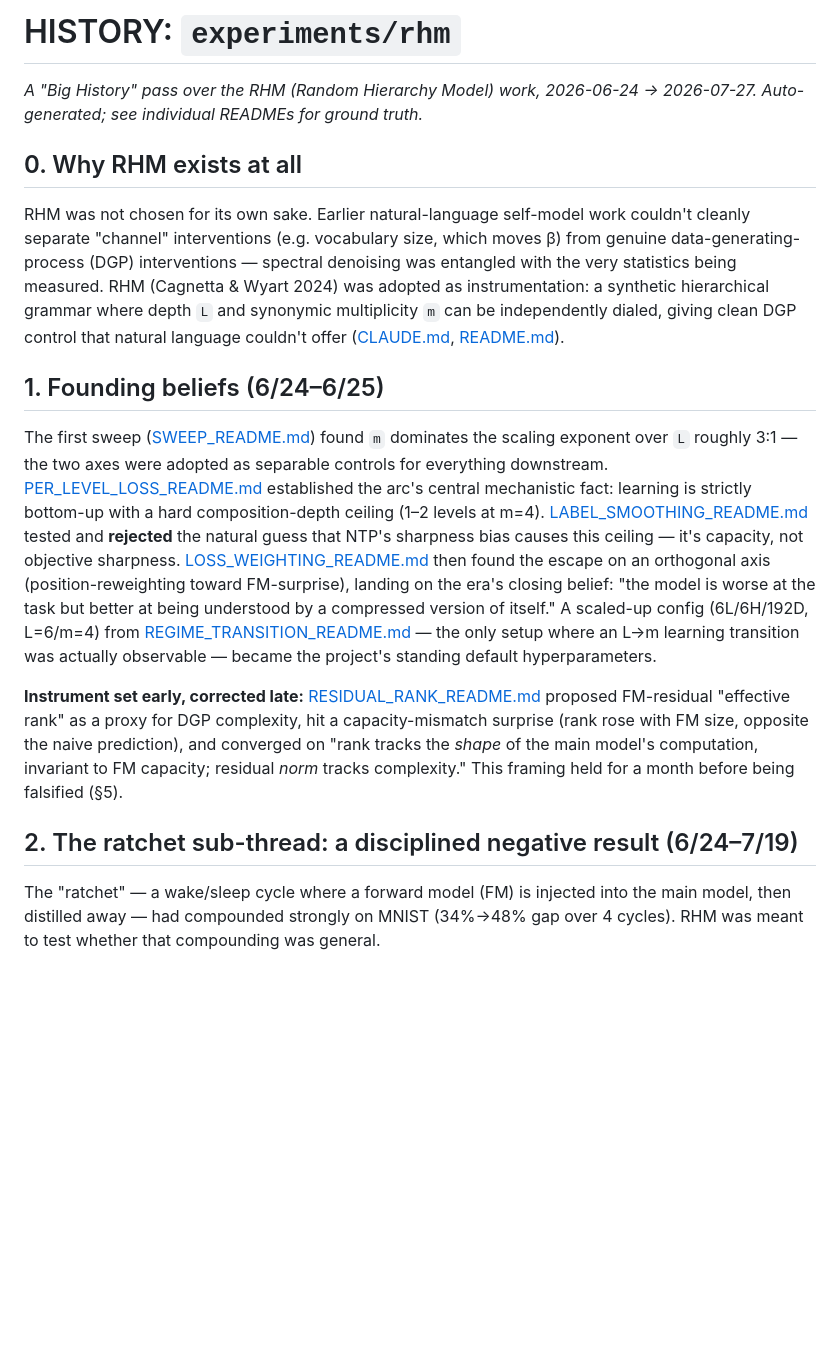
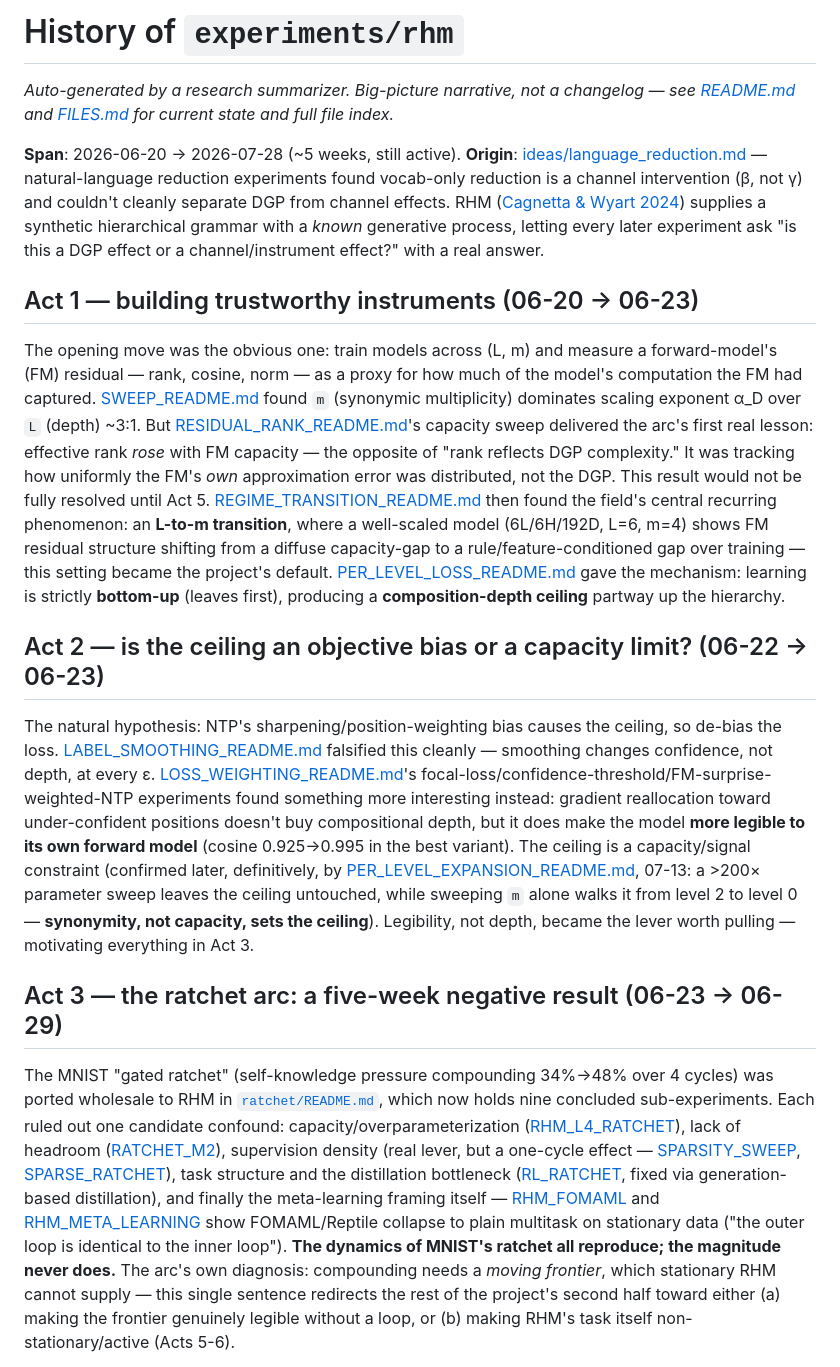
Before and after one commit to jagilley/abstraction, a Markdown page: experiments/rhm/HISTORY.md, the part around one of its changes. GitHub-like rendering; blank space fills up the shorter version.

Commit message:
rhm: regenerate HISTORY.md with a fresh big-picture pass

```diff
--- a/experiments/rhm/HISTORY.md
+++ b/experiments/rhm/HISTORY.md
@@ -1,18 +1,18 @@
-# HISTORY: `experiments/rhm`
+# History of `experiments/rhm`
 
-*A "Big History" pass over the RHM (Random Hierarchy Model) work, 2026-06-24 → 2026-07-27. Auto-generated; see individual READMEs for ground truth.*
+*Auto-generated by a research summarizer. Big-picture narrative, not a changelog — see [README.md](README.md) and [FILES.md](FILES.md) for current state and full file index.*
 
-## 0. Why RHM exists at all
+**Span**: 2026-06-20 → 2026-07-28 (~5 weeks, still active). **Origin**: [ideas/language_reduction.md](../../ideas/language_reduction.md) — natural-language reduction experiments found vocab-only reduction is a channel intervention (β, not γ) and couldn't cleanly separate DGP from channel effects. RHM ([Cagnetta & Wyart 2024](https://arxiv.org/abs/2402.13991)) supplies a synthetic hierarchical grammar with a *known* generative process, letting every later experiment ask "is this a DGP effect or a channel/instrument effect?" with a real answer.
 
-RHM was not chosen for its own sake. Earlier natural-language self-model work couldn't cleanly separate "channel" interventions (e.g. vocabulary size, which moves β) from genuine data-generating-process (DGP) interventions — spectral denoising was entangled with the very statistics being measured. RHM (Cagnetta & Wyart 2024) was adopted as instrumentation: a synthetic hierarchical grammar where depth `L` and synonymic multiplicity `m` can be independently dialed, giving clean DGP control that natural language couldn't offer ([CLAUDE.md](CLAUDE.md), [README.md](README.md)).
+## Act 1 — building trustworthy instruments (06-20 → 06-23)
 
-## 1. Founding beliefs (6/24–6/25)
+The opening move was the obvious one: train models across (L, m) and measure a forward-model's (FM) residual — rank, cosine, norm — as a proxy for how much of the model's computation the FM had captured. [SWEEP_README.md](SWEEP_README.md) found `m` (synonymic multiplicity) dominates scaling exponent α_D over `L` (depth) ~3:1. But [RESIDUAL_RANK_README.md](RESIDUAL_RANK_README.md)'s capacity sweep delivered the arc's first real lesson: effective rank *rose* with FM capacity — the opposite of "rank reflects DGP complexity." It was tracking how uniformly the FM's *own* approximation error was distributed, not the DGP. This result would not be fully resolved until Act 5. [REGIME_TRANSITION_README.md](REGIME_TRANSITION_README.md) then found the field's central recurring phenomenon: an **L-to-m transition**, where a well-scaled model (6L/6H/192D, L=6, m=4) shows FM residual structure shifting from a diffuse capacity-gap to a rule/feature-conditioned gap over training — this setting became the project's default. [PER_LEVEL_LOSS_README.md](PER_LEVEL_LOSS_README.md) gave the mechanism: learning is strictly **bottom-up** (leaves first), producing a **composition-depth ceiling** partway up the hierarchy.
 
-The first sweep ([SWEEP_README.md](SWEEP_README.md)) found `m` dominates the scaling exponent over `L` roughly 3:1 — the two axes were adopted as separable controls for everything downstream. [PER_LEVEL_LOSS_README.md](PER_LEVEL_LOSS_README.md) established the arc's central mechanistic fact: learning is strictly bottom-up with a hard composition-depth ceiling (1–2 levels at m=4). [LABEL_SMOOTHING_README.md](LABEL_SMOOTHING_README.md) tested and **rejected** the natural guess that NTP's sharpness bias causes this ceiling — it's capacity, not objective sharpness. [LOSS_WEIGHTING_README.md](LOSS_WEIGHTING_README.md) then found the escape on an orthogonal axis (position-reweighting toward FM-surprise), landing on the era's closing belief: "the model is worse at the task but better at being understood by a compressed version of itself." A scaled-up config (6L/6H/192D, L=6/m=4) from [REGIME_TRANSITION_README.md](REGIME_TRANSITION_README.md) — the only setup where an L→m learning transition was actually observable — became the project's standing default hyperparameters.
+## Act 2 — is the ceiling an objective bias or a capacity limit? (06-22 → 06-23)
 
-**Instrument set early, corrected late:** [RESIDUAL_RANK_README.md](RESIDUAL_RANK_README.md) proposed FM-residual "effective rank" as a proxy for DGP complexity, hit a capacity-mismatch surprise (rank rose with FM size, opposite the naive prediction), and converged on "rank tracks the *shape* of the main model's computation, invariant to FM capacity; residual *norm* tracks complexity." This framing held for a month before being falsified (§5).
+The natural hypothesis: NTP's sharpening/position-weighting bias causes the ceiling, so de-bias the loss. [LABEL_SMOOTHING_README.md](LABEL_SMOOTHING_README.md) falsified this cleanly — smoothing changes confidence, not depth, at every ε. [LOSS_WEIGHTING_README.md](LOSS_WEIGHTING_README.md)'s focal-loss/confidence-threshold/FM-surprise-weighted-NTP experiments found something more interesting instead: gradient reallocation toward under-confident positions doesn't buy compositional depth, but it does make the model **more legible to its own forward model** (cosine 0.925→0.995 in the best variant). The ceiling is a capacity/signal constraint (confirmed later, definitively, by [PER_LEVEL_EXPANSION_README.md](PER_LEVEL_EXPANSION_README.md), 07-13: a >200× parameter sweep leaves the ceiling untouched, while sweeping `m` alone walks it from level 2 to level 0 — **synonymity, not capacity, sets the ceiling**). Legibility, not depth, became the lever worth pulling — motivating everything in Act 3.
 
-## 2. The ratchet sub-thread: a disciplined negative result (6/24–7/19)
+## Act 3 — the ratchet arc: a five-week negative result (06-23 → 06-29)
 
-The "ratchet" — a wake/sleep cycle where a forward model (FM) is injected into the main model, then distilled away — had compounded strongly on MNIST (34%→48% gap over 4 cycles). RHM was meant to test whether that compounding was general.
+The MNIST "gated ratchet" (self-knowledge pressure compounding 34%→48% over 4 cycles) was ported wholesale to RHM in [`ratchet/README.md`](ratchet/README.md), which now holds nine concluded sub-experiments. Each ruled out one candidate confound: capacity/overparameterization ([RHM_L4_RATCHET](ratchet/RHM_L4_RATCHET_README.md)), lack of headroom ([RATCHET_M2](ratchet/RHM_RATCHET_M2_README.md)), supervision density (real lever, but a one-cycle effect — [SPARSITY_SWEEP](ratchet/RHM_SPARSITY_SWEEP_README.md), [SPARSE_RATCHET](ratchet/RHM_SPARSE_RATCHET_README.md)), task structure and the distillation bottleneck ([RL_RATCHET](ratchet/RHM_RL_RATCHET_README.md), fixed via generation-based distillation), and finally the meta-learning framing itself — [RHM_FOMAML](ratchet/RHM_FOMAML_README.md) and [RHM_META_LEARNING](ratchet/RHM_META_LEARNING_README.md) show FOMAML/Reptile collapse to plain multitask on stationary data ("the outer loop is identical to the inner loop"). **The dynamics of MNIST's ratchet all reproduce; the magnitude never does.** The arc's own diagnosis: compounding needs a *moving frontier*, which stationary RHM cannot supply — this single sentence redirects the rest of the project's second half toward either (a) making the frontier genuinely legible without a loop, or (b) making RHM's task itself non-stationary/active (Acts 5-6).
 
```
Also changed, not shown: other parts of experiments/rhm/HISTORY.md (+12 -19 lines).
